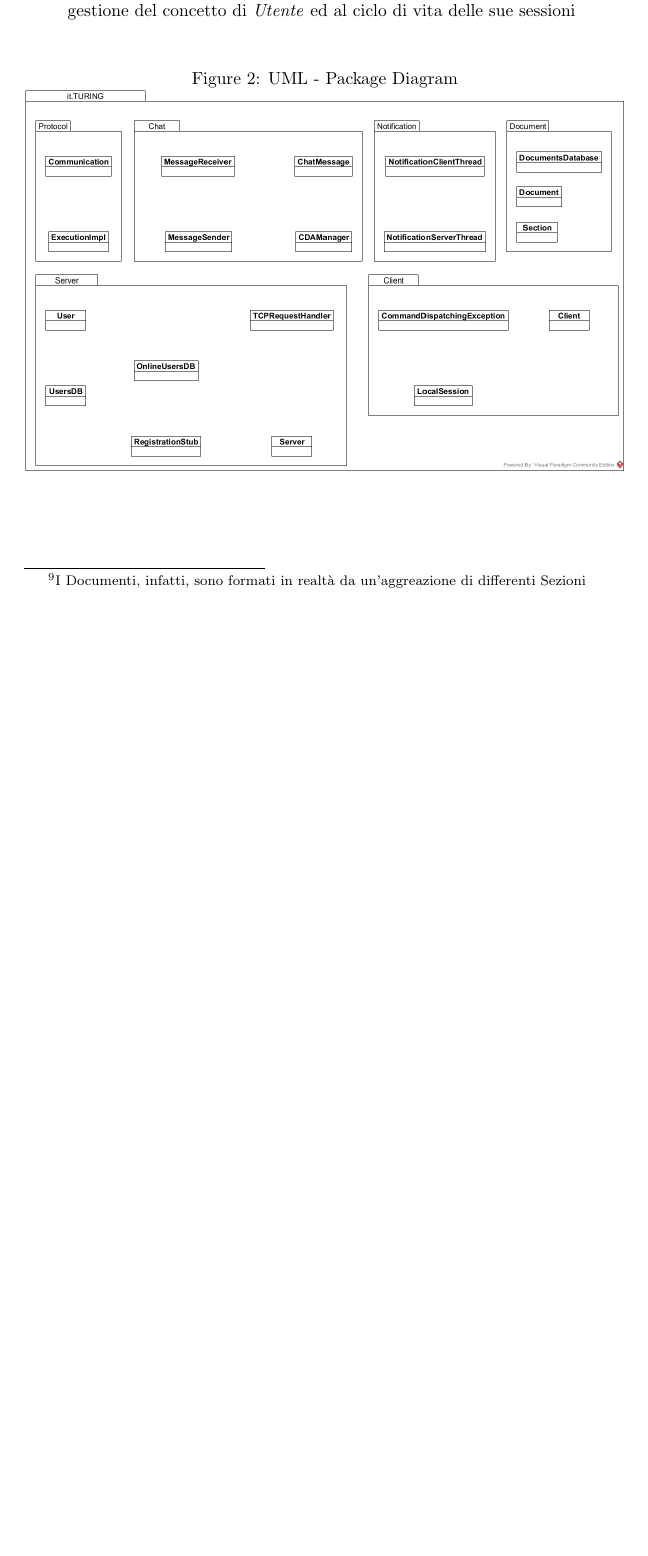
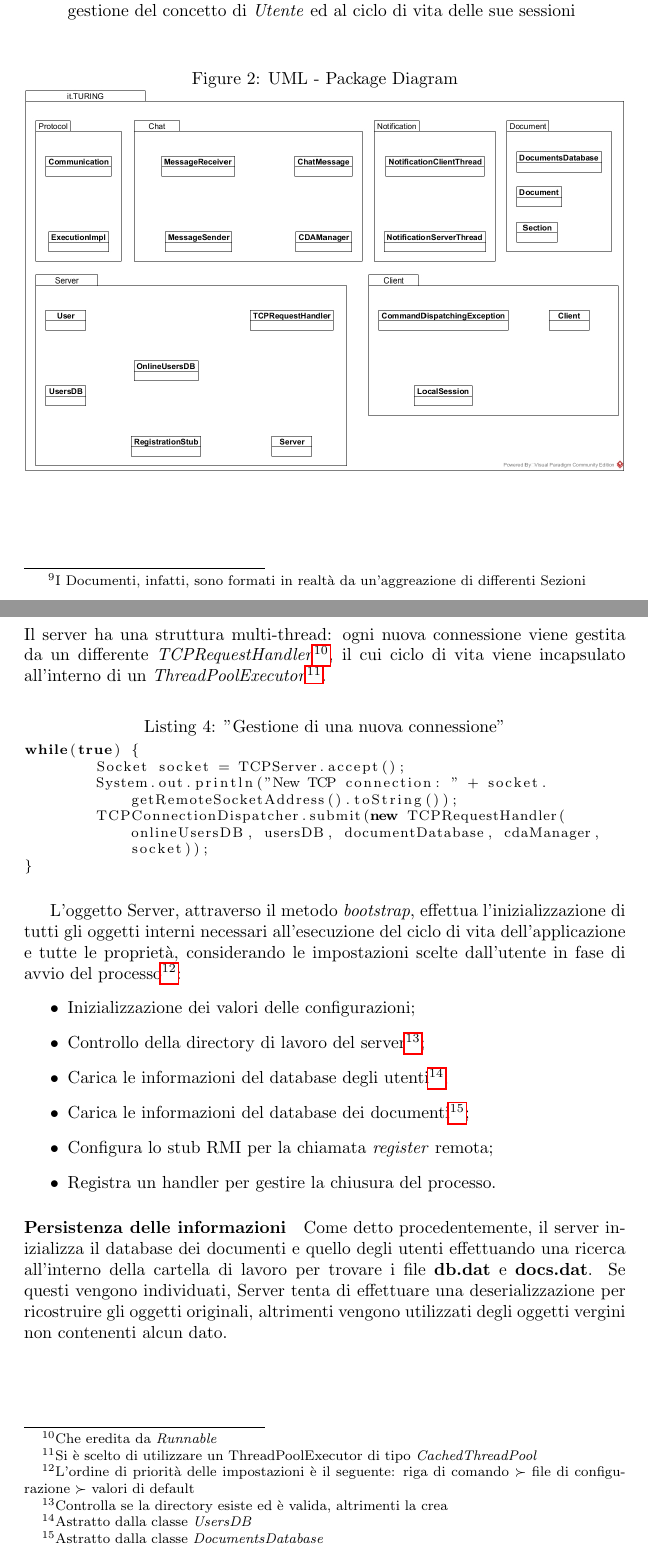
Before and after one commit to AzraelSec/TURING, a LaTeX paper (doc/report/Report.tex, which reads doc/report/Sections/Server.tex): part of page 6 of 7 before the commit and two parts of pages 6 and 7 of 7 after it, the two joined at a grey line, cut so that both start at the same text, the shorter picture padded with empty space. Compiled offline with pdfLaTeX.

Commit message:
Th generic paragraph of Server section done

```diff
--- a/doc/report/Report.tex
+++ b/doc/report/Report.tex
@@ -1,4 +1,5 @@
-\documentclass{article}
+%!TEX encoding = UTF-8 Unicode
+\documentclass{article}[encoding=U]
 \usepackage{listings}
 \usepackage{xcolor}
 \usepackage{titling}
--- a/doc/report/Sections/Server.tex
+++ b/doc/report/Sections/Server.tex
@@ -1 +1,23 @@
 \section{Server}
+Il server ha una struttura multi-thread: ogni nuova connessione viene gestita da un differente \textit{TCPRequestHandler}\footnote{Che eredita da \textit{Runnable}}, il cui ciclo di vita viene incapsulato all'interno di un \textit{ThreadPoolExecutor}\footnote{Si è scelto di utilizzare un ThreadPoolExecutor di tipo \textit{CachedThreadPool}}.
+
+\begin{lstlisting}[caption="Gestione di una nuova connessione", language=java]
+while(true) {
+	Socket socket = TCPServer.accept();
+	System.out.println("New TCP connection: " + socket.getRemoteSocketAddress().toString());
+	TCPConnectionDispatcher.submit(new TCPRequestHandler(onlineUsersDB, usersDB, documentDatabase, cdaManager, socket));
+}
+\end{lstlisting}
+
+L'oggetto Server, attraverso il metodo \textit{bootstrap}, effettua l'inizializzazione di tutti gli oggetti interni necessari all'esecuzione del ciclo di vita dell'applicazione e tutte le proprietà, considerando le impostazioni scelte dall'utente in fase di avvio del processo\footnote{L'ordine di priorità delle impostazioni è il seguente: riga di comando $\succ$ file di configurazione $\succ$ valori di default}:
+\begin{itemize}
+	\item Inizializzazione dei valori delle configurazioni;
+	\item Controllo della directory di lavoro del server\footnote{Controlla se la directory esiste ed è valida, altrimenti la crea};
+	\item Carica le informazioni del database degli utenti\footnote{Astratto dalla classe \textit{UsersDB}};
+	\item Carica le informazioni del database dei documenti\footnote{Astratto dalla classe \textit{DocumentsDatabase}};
+	\item Configura lo stub RMI per la chiamata \textit{register} remota;
+	\item Registra un handler per gestire la chiusura del processo.
+\end{itemize}
+
+\paragraph{Persistenza delle informazioni}
+Come detto procedentemente, il server inizializza il database dei documenti e quello degli utenti effettuando una ricerca all'interno della cartella di lavoro per trovare i file \textbf{db.dat} e \textbf{docs.dat}. Se questi vengono individuati, Server tenta di effettuare una deserializzazione per ricostruire gli oggetti originali, altrimenti vengono utilizzati degli oggetti vergini non contenenti alcun dato.
```
Also changed, not shown: doc/report/Report.pdf, 4 other files.
